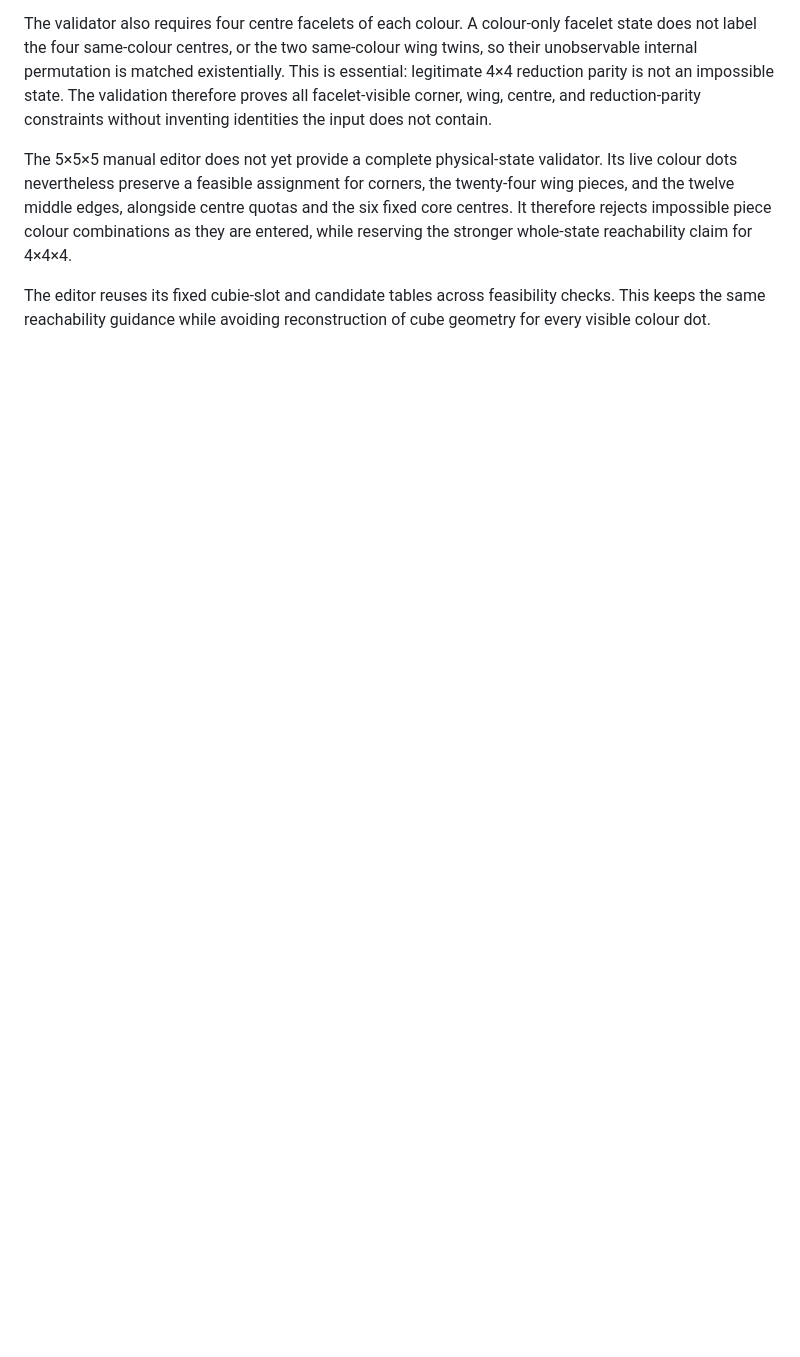
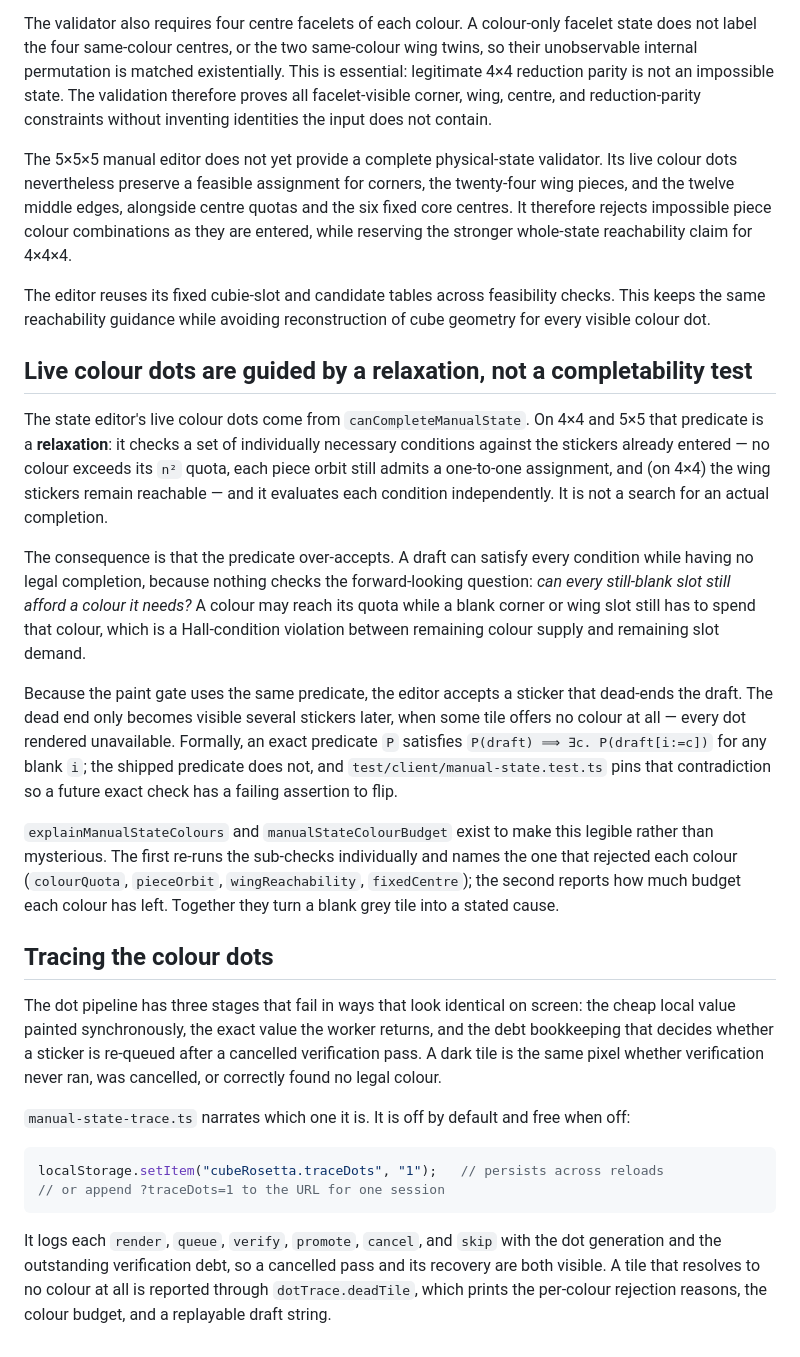
Before and after one commit to wstein/cubelab, a Markdown page: docs/state-validation.md, the part around the change. Rendered like a GitHub page; blank space fills up the shorter version.

Commit message:
docs(state-validation): record the dot relaxation and how to trace it
Explain that the live colour dots are guided by a relaxation rather than
a completability test, why that lets the editor paint into a dead end,
and what the resulting blank tile means. Document the dot tracer and the
two diagnostic helpers that turn a grey tile into a stated cause.

````diff
--- a/docs/state-validation.md
+++ b/docs/state-validation.md
@@ -75,3 +75,48 @@ the stronger whole-state reachability claim for 4×4×4.
 The editor reuses its fixed cubie-slot and candidate tables across feasibility checks. This
 keeps the same reachability guidance while avoiding reconstruction of cube geometry for every
 visible colour dot.
+
+## Live colour dots are guided by a relaxation, not a completability test
+
+The state editor's live colour dots come from `canCompleteManualState`. On 4×4 and 5×5 that
+predicate is a **relaxation**: it checks a set of individually necessary conditions against the
+stickers already entered — no colour exceeds its `n²` quota, each piece orbit still admits a
+one-to-one assignment, and (on 4×4) the wing stickers remain reachable — and it evaluates each
+condition independently. It is not a search for an actual completion.
+
+The consequence is that the predicate over-accepts. A draft can satisfy every condition while
+having no legal completion, because nothing checks the forward-looking question: *can every
+still-blank slot still afford a colour it needs?* A colour may reach its quota while a blank
+corner or wing slot still has to spend that colour, which is a Hall-condition violation between
+remaining colour supply and remaining slot demand.
+
+Because the paint gate uses the same predicate, the editor accepts a sticker that dead-ends the
+draft. The dead end only becomes visible several stickers later, when some tile offers no colour
+at all — every dot rendered unavailable. Formally, an exact predicate `P` satisfies
+`P(draft) ⟹ ∃c. P(draft[i:=c])` for any blank `i`; the shipped predicate does not, and
+`test/client/manual-state.test.ts` pins that contradiction so a future exact check has a failing
+assertion to flip.
+
+`explainManualStateColours` and `manualStateColourBudget` exist to make this legible rather than
+mysterious. The first re-runs the sub-checks individually and names the one that rejected each
+colour (`colourQuota`, `pieceOrbit`, `wingReachability`, `fixedCentre`); the second reports how
+much budget each colour has left. Together they turn a blank grey tile into a stated cause.
+
+## Tracing the colour dots
+
+The dot pipeline has three stages that fail in ways that look identical on screen: the cheap
+local value painted synchronously, the exact value the worker returns, and the debt bookkeeping
+that decides whether a sticker is re-queued after a cancelled verification pass. A dark tile is
+the same pixel whether verification never ran, was cancelled, or correctly found no legal colour.
+
+`manual-state-trace.ts` narrates which one it is. It is off by default and free when off:
+
+```js
+localStorage.setItem("cubeRosetta.traceDots", "1");   // persists across reloads
+// or append ?traceDots=1 to the URL for one session
+```
+
+It logs each `render`, `queue`, `verify`, `promote`, `cancel`, and `skip` with the dot generation
+and the outstanding verification debt, so a cancelled pass and its recovery are both visible. A
+tile that resolves to no colour at all is reported through `dotTrace.deadTile`, which prints the
+per-colour rejection reasons, the colour budget, and a replayable draft string.
````
